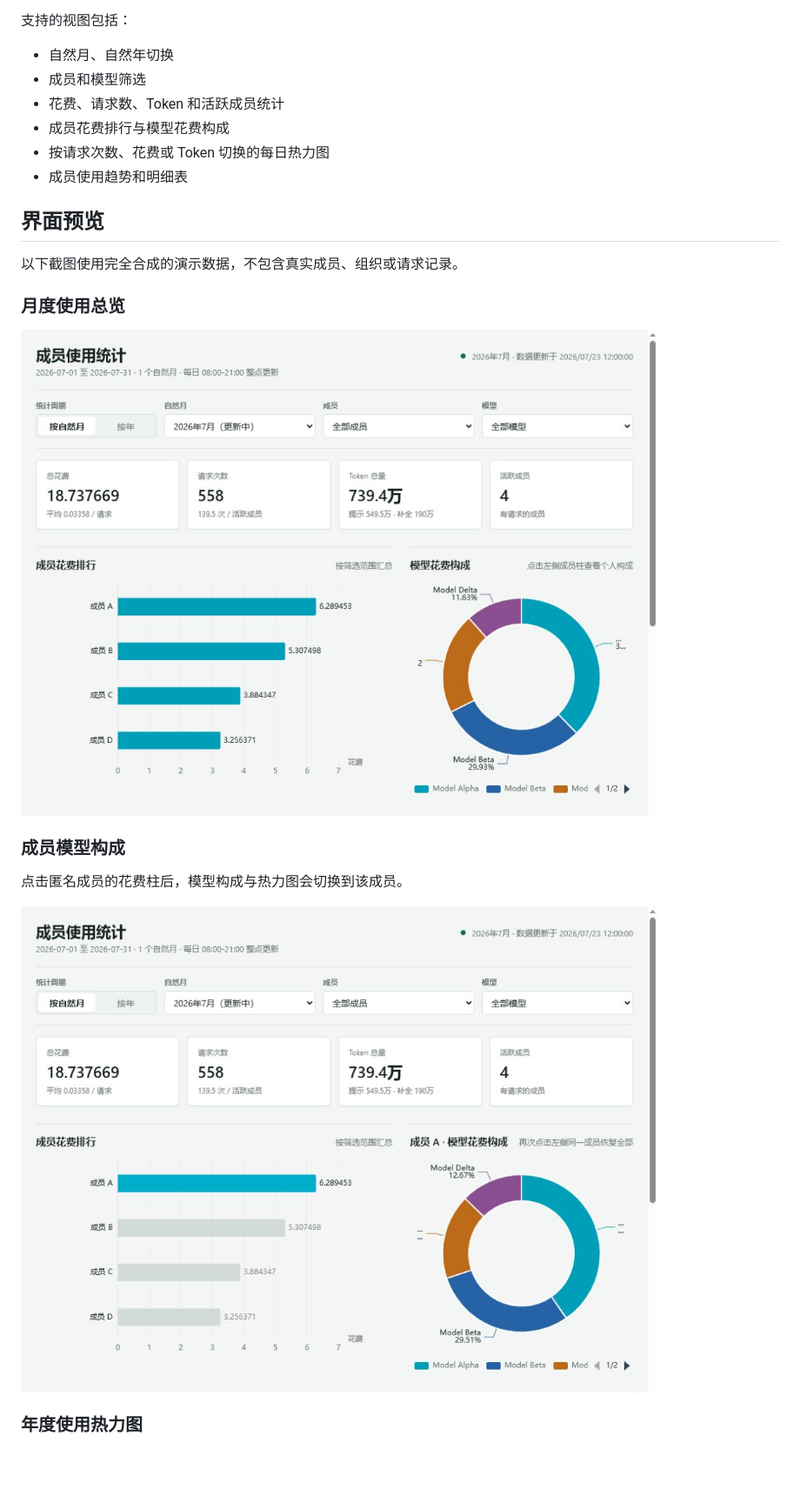
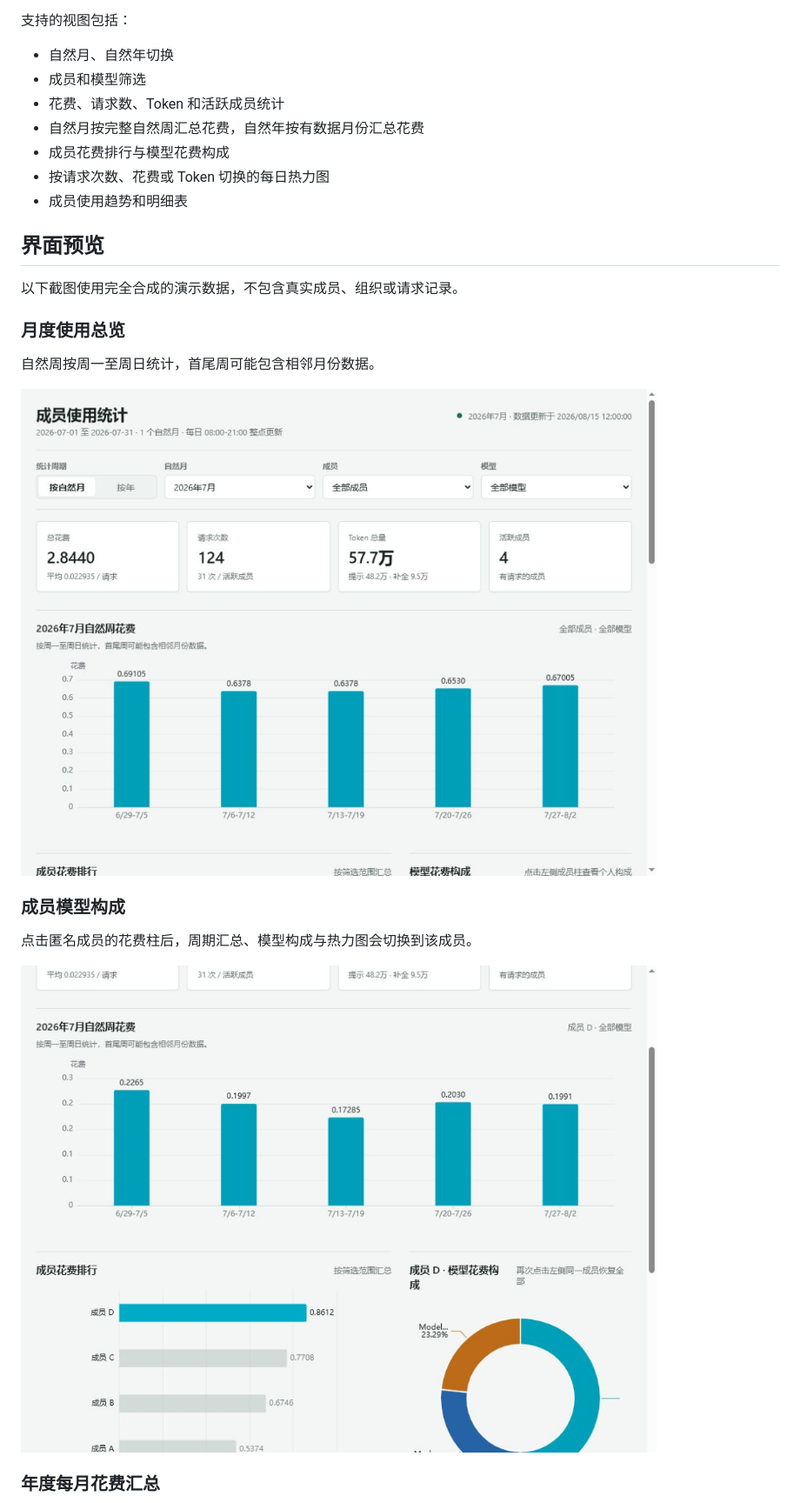
Before and after one commit to FreddieGeorge/newapi_dashboard, a Markdown page: README.md, the part around one of its changes. Shown at 87% size. GitHub-like rendering; pictures changed too: docs/screenshots/member-model-breakdown.jpg (added), docs/screenshots/member-model-breakdown.png (deleted), docs/screenshots/month-overview.jpg (added); blank space fills up the shorter version.

```diff
--- a/README.md
+++ b/README.md
@@ -9,6 +9,7 @@
 - 自然月、自然年切换
 - 成员和模型筛选
 - 花费、请求数、Token 和活跃成员统计
+- 自然月按完整自然周汇总花费，自然年按有数据月份汇总花费
 - 成员花费排行与模型花费构成
 - 按请求次数、花费或 Token 切换的每日热力图
 - 成员使用趋势和明细表
@@ -19,13 +20,15 @@
 
 ### 月度使用总览
 
-![月度使用总览](docs/screenshots/month-overview.png)
+自然周按周一至周日统计，首尾周可能包含相邻月份数据。
+
+![月度使用总览](docs/screenshots/month-overview.jpg)
 
 ### 成员模型构成
 
-点击匿名成员的花费柱后，模型构成与热力图会切换到该成员。
+点击匿名成员的花费柱后，周期汇总、模型构成与热力图会切换到该成员。
 
-![成员模型构成](docs/screenshots/member-model-breakdown.png)
+![成员模型构成](docs/screenshots/member-model-breakdown.jpg)
 
-### 年度使用热力图
+### 年度每月花费汇总
 
```
Also changed, not shown: other parts of README.md (+1 -1 lines), README_EN.md (+8 -5 lines), docs/screenshots/year-heatmap.jpg (added), docs/screenshots/year-heatmap.png (deleted), 1 other file.
